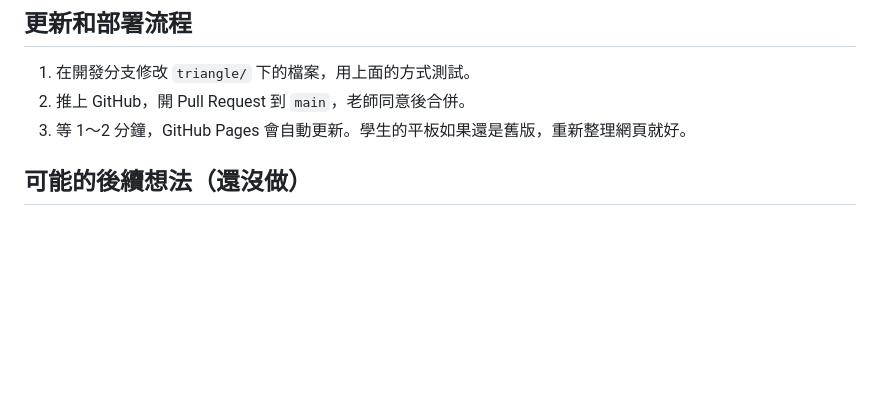
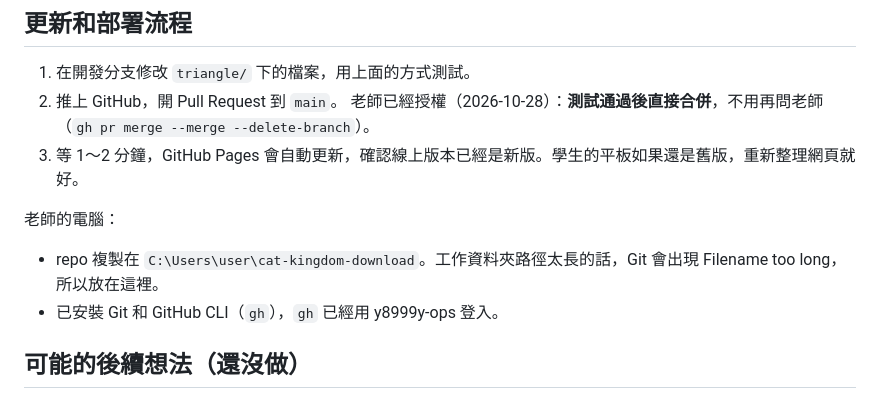
Before and after one commit to y8999y-ops/cat-kingdom-download, a Markdown page: triangle/CLAUDE.md, the part around the change. GitHub-like rendering; blank space fills up the shorter version.

Commit message:
triangle: note that tested updates are merged without asking

```diff
--- a/triangle/CLAUDE.md
+++ b/triangle/CLAUDE.md
@@ -92,8 +92,13 @@ repo 根目錄的 `README.md` 和其他檔案，是另一個專案「貓咪王
 ## 更新和部署流程
 
 1. 在開發分支修改 `triangle/` 下的檔案，用上面的方式測試。
-2. 推上 GitHub，開 Pull Request 到 `main`，老師同意後合併。
-3. 等 1～2 分鐘，GitHub Pages 會自動更新。學生的平板如果還是舊版，重新整理網頁就好。
+2. 推上 GitHub，開 Pull Request 到 `main`。
+   老師已經授權（2026-10-28）：**測試通過後直接合併**，不用再問老師（`gh pr merge --merge --delete-branch`）。
+3. 等 1～2 分鐘，GitHub Pages 會自動更新，確認線上版本已經是新版。學生的平板如果還是舊版，重新整理網頁就好。
+
+老師的電腦：
+- repo 複製在 `C:\Users\user\cat-kingdom-download`。工作資料夾路徑太長的話，Git 會出現 Filename too long，所以放在這裡。
+- 已安裝 Git 和 GitHub CLI（`gh`），`gh` 已經用 y8999y-ops 登入。
 
 ## 可能的後續想法（還沒做）
 
```
